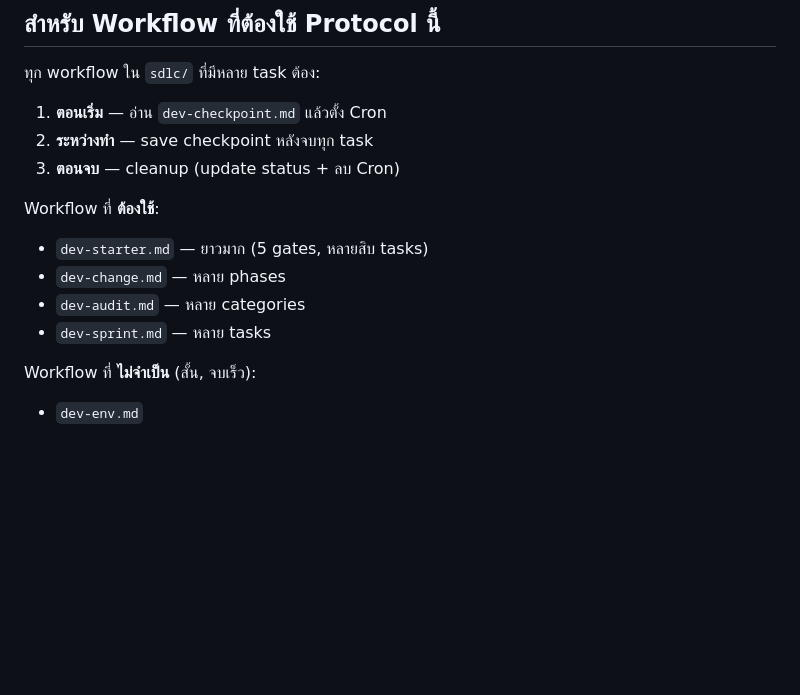
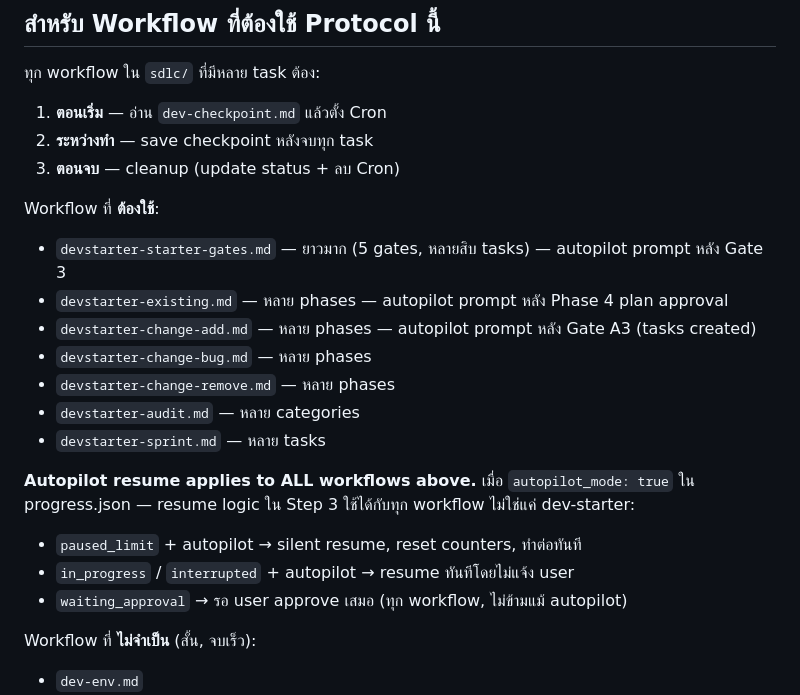
Before and after one commit to clickzika/dev-starter, a Markdown page: sdlc/devstarter-checkpoint.md, the part around the change. Rendered like a GitHub page; blank space fills up the shorter version.

```diff
--- a/sdlc/devstarter-checkpoint.md
+++ b/sdlc/devstarter-checkpoint.md
@@ -211,10 +211,19 @@ Checkpoint:  [timestamp]
 3. **ตอนจบ** — cleanup (update status + ลบ Cron)
 
 Workflow ที่ **ต้องใช้**:
-- `dev-starter.md` — ยาวมาก (5 gates, หลายสิบ tasks)
-- `dev-change.md` — หลาย phases
-- `dev-audit.md` — หลาย categories
-- `dev-sprint.md` — หลาย tasks
+- `devstarter-starter-gates.md` — ยาวมาก (5 gates, หลายสิบ tasks) — autopilot prompt หลัง Gate 3
+- `devstarter-existing.md` — หลาย phases — autopilot prompt หลัง Phase 4 plan approval
+- `devstarter-change-add.md` — หลาย phases — autopilot prompt หลัง Gate A3 (tasks created)
+- `devstarter-change-bug.md` — หลาย phases
+- `devstarter-change-remove.md` — หลาย phases
+- `devstarter-audit.md` — หลาย categories
+- `devstarter-sprint.md` — หลาย tasks
+
+**Autopilot resume applies to ALL workflows above.**
+เมื่อ `autopilot_mode: true` ใน progress.json — resume logic ใน Step 3 ใช้ได้กับทุก workflow ไม่ใช่แค่ dev-starter:
+- `paused_limit` + autopilot → silent resume, reset counters, ทำต่อทันที
+- `in_progress` / `interrupted` + autopilot → resume ทันทีโดยไม่แจ้ง user
+- `waiting_approval` → รอ user approve เสมอ (ทุก workflow, ไม่ข้ามแม้ autopilot)
 
 Workflow ที่ **ไม่จำเป็น** (สั้น, จบเร็ว):
 - `dev-env.md`
```
Also changed, not shown: sdlc/devstarter-change-add.md (+39 -0 lines), sdlc/devstarter-existing.md (+40 -0 lines).
